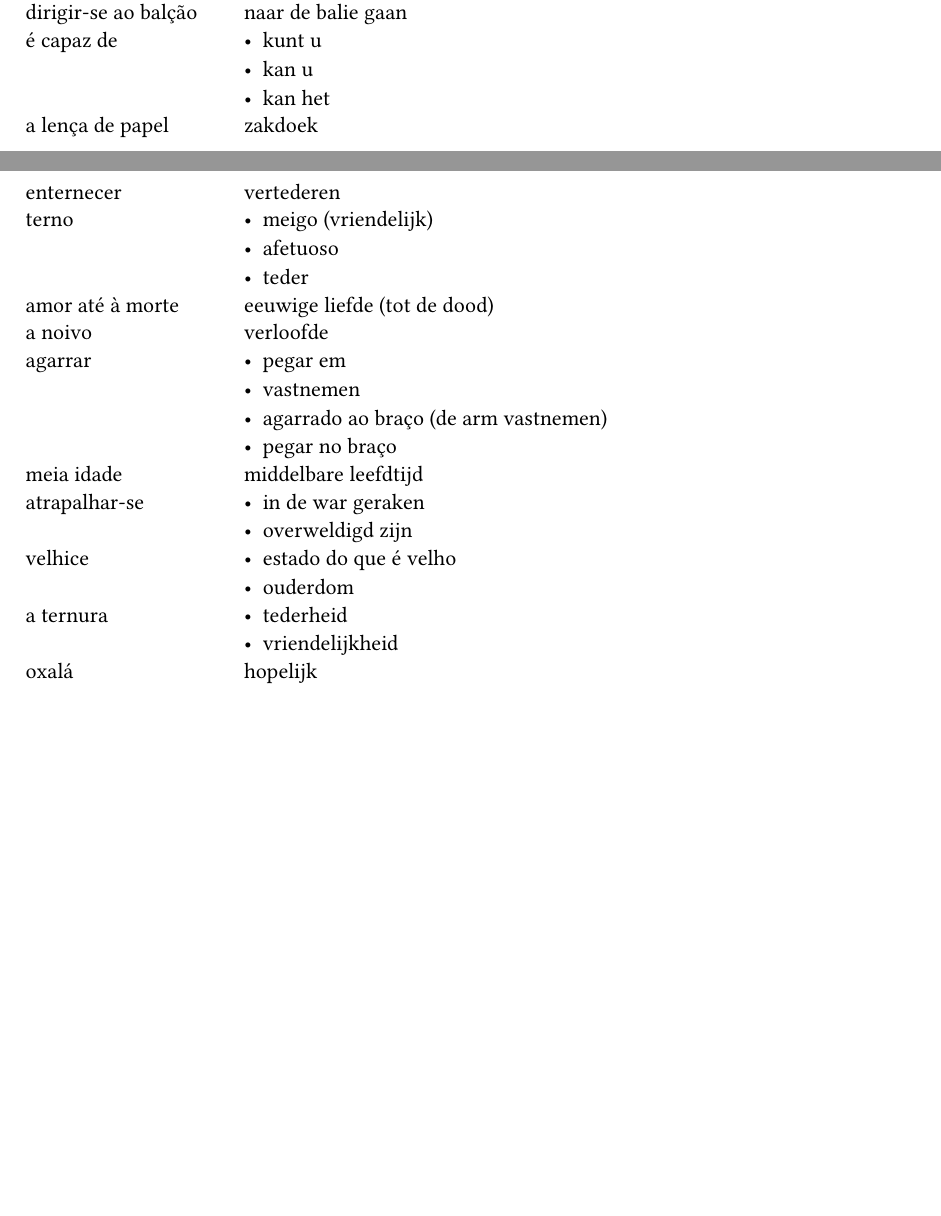
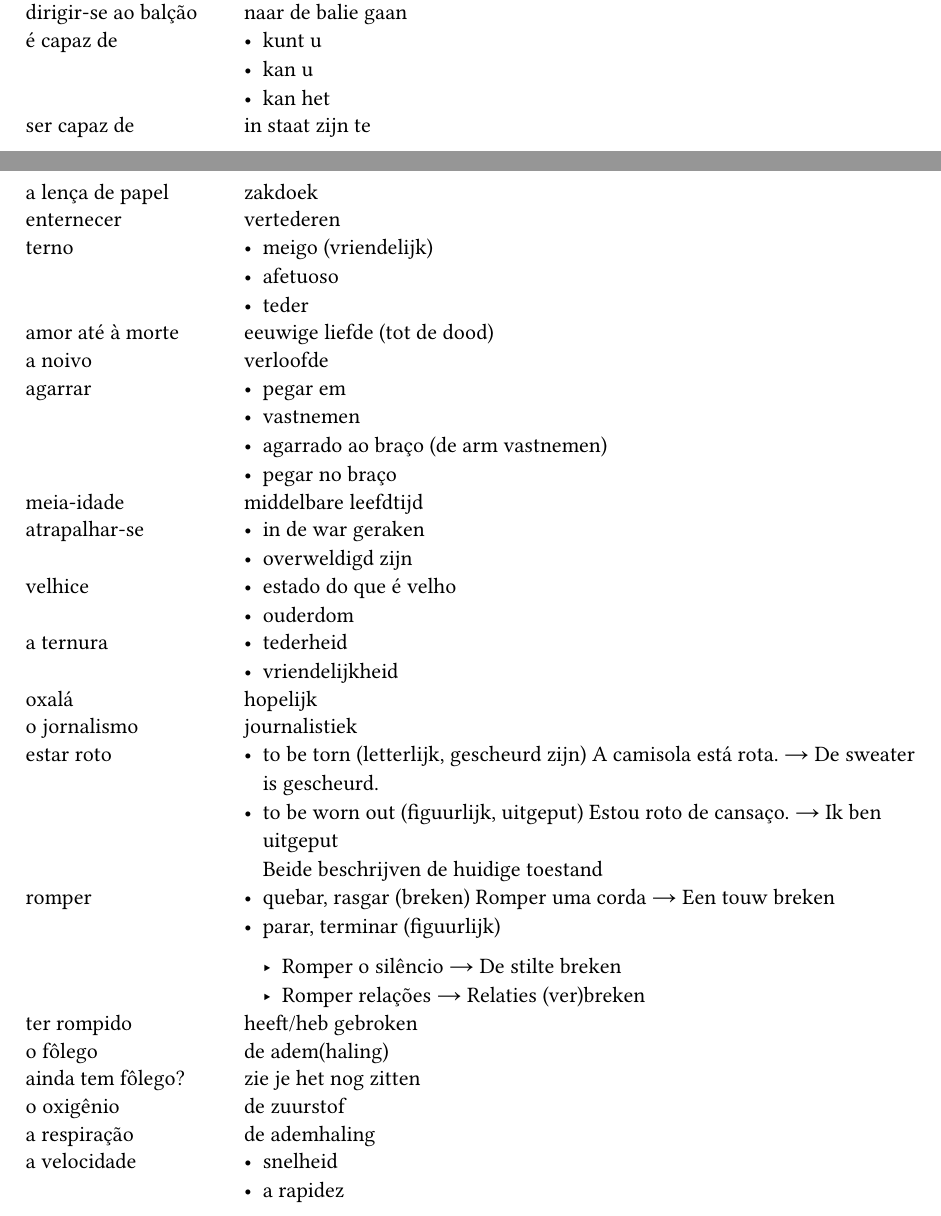
Before and after one commit to tomvercaut/portugues_em_foco_3, a Typst document (unidade_00.typ): two parts of pages 1 and 2 of 2, joined at a grey line, cut so that both start at the same text, the shorter picture padded with empty space. Compiled offline with Typst 0.15.

Commit message:
Added vocabulary to unidade 00.

```diff
--- a/unidade_00.typ
+++ b/unidade_00.typ
@@ -52,6 +52,7 @@
     [é capaz de],[- kunt u
                   - kan u
                   - kan het],
+    [ser capaz de], [in staat zijn te],
     [a lença de papel],[zakdoek],
     [enternecer],[vertederen],
     [terno],[- meigo (vriendelijk)
@@ -71,5 +72,25 @@
     [a ternura],[- tederheid
                  - vriendelijkheid],
     [oxalá], [hopelijk],
+    [o jornalismo], [journalistiek],
+    [estar roto], [- to be torn (letterlijk, gescheurd zijn)
+                     A camisola está rota. #sym.arrow.r De sweater is gescheurd.
+                   - to be worn out (figuurlijk, uitgeput)
+                     Estou roto de cansaço. #sym.arrow.r Ik ben uitgeput\
+                     Beide beschrijven de huidige toestand],
+    [romper], [- quebar, rasgar (breken)
+                 Romper uma corda #sym.arrow.r Een touw breken
+               - parar, terminar (figuurlijk)
+
+                - Romper o silêncio #sym.arrow.r De stilte breken
+                - Romper relações #sym.arrow.r Relaties (ver)breken
+              ],
+    [ter rompido], [heeft/heb gebroken],
+    [o fôlego], [de adem(haling)],
+    [ainda tem fôlego?], [zie je het nog zitten],
+    [o oxigênio], [de zuurstof],
+    [a respiração], [de ademhaling],
+    [a velocidade], [- snelheid
+                     - a rapidez]
   )
 )
```
Also changed, not shown: unidade_00.typ (2 more changed lines).
